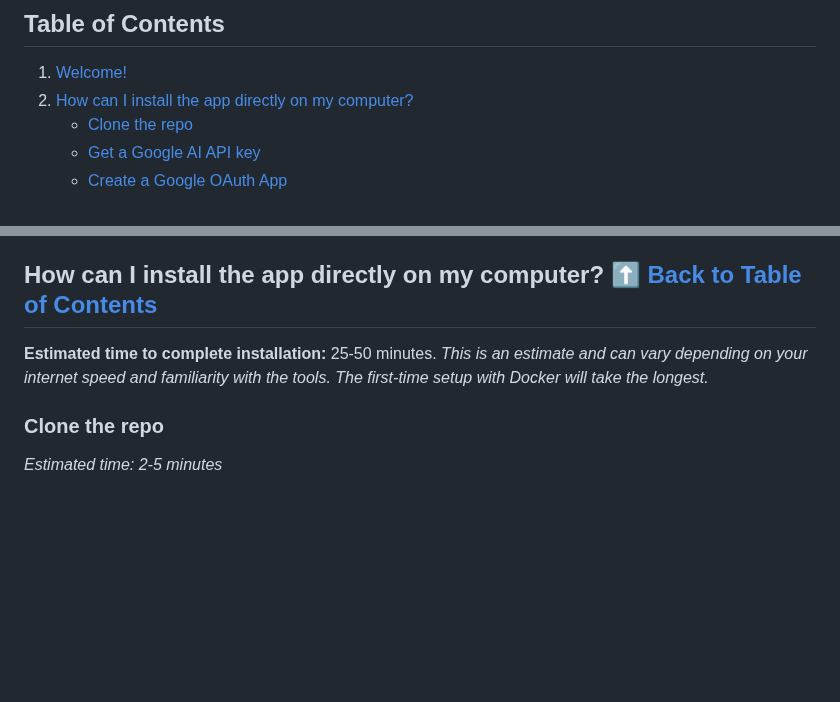
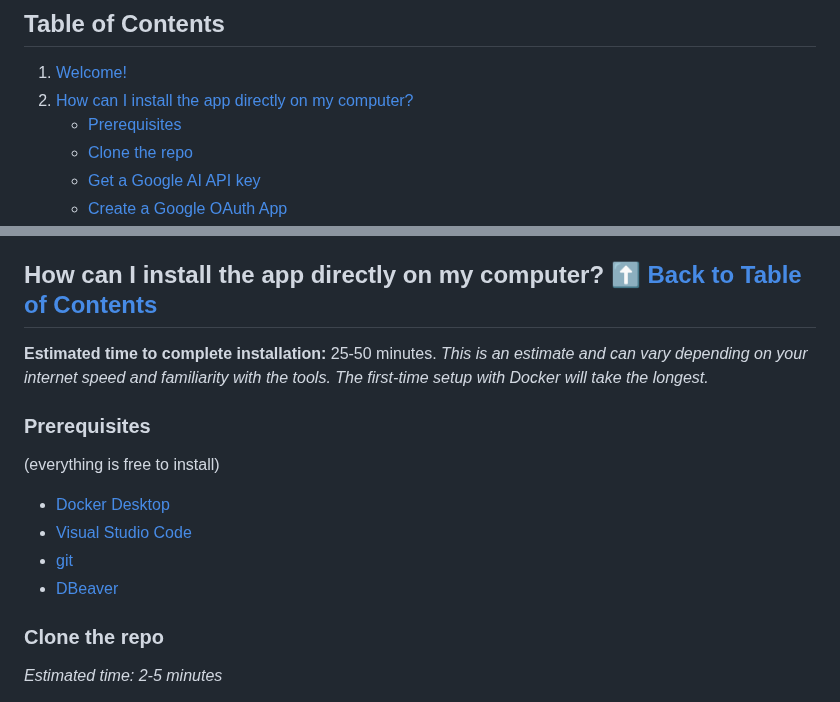
Before and after one commit to sprat-kv/jobseeker-analytics, a Markdown page: CONTRIBUTING.md, 2 parts joined by grey strips. Rendered like a GitHub page; blank space fills up the shorter version.

Commit message:
add install prerequisites

```diff
--- a/CONTRIBUTING.md
+++ b/CONTRIBUTING.md
@@ -2,6 +2,7 @@
 
 1. [Welcome!](#welcome)
 2. [How can I install the app directly on my computer?](#how-can-i-install-the-app-directly-on-my-computer-%EF%B8%8F-back-to-table-of-contents)
+    - [Prerequisites](#prerequisites)
     - [Clone the repo](#clone-the-repo)
     - [Get a Google AI API key](#get-a-google-ai-api-key)
     - [Create a Google OAuth App](#create-a-google-oauth-app)
@@ -42,6 +43,13 @@ You may run into issues - email help@justajobapp.com for help :)
 ## How can I install the app directly on my computer? [⬆️ Back to Table of Contents](#table-of-contents)
 **Estimated time to complete installation:** 25-50 minutes.
 *This is an estimate and can vary depending on your internet speed and familiarity with the tools. The first-time setup with Docker will take the longest.*
+### Prerequisites
+(everything is free to install)
+- [Docker Desktop](https://www.docker.com/products/docker-desktop/)
+- [Visual Studio Code](https://code.visualstudio.com/)
+- [git](https://git-scm.com/downloads)
+- [DBeaver](https://dbeaver.io/download/)
+
 ### Clone the repo
 _Estimated time: 2-5 minutes_
 1. On Windows: We recommend that you use WSL2. [Installation instructions here](https://learn.microsoft.com/en-us/windows/wsl/).
```
